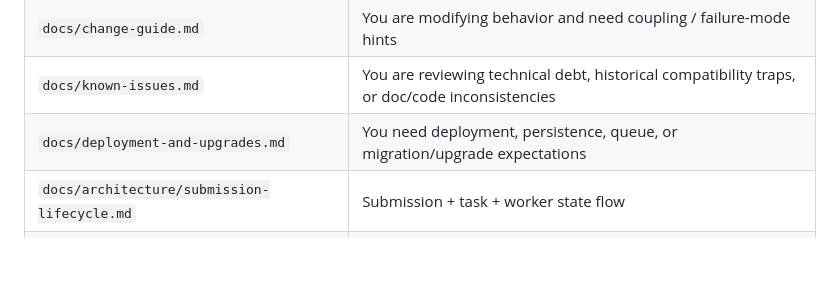
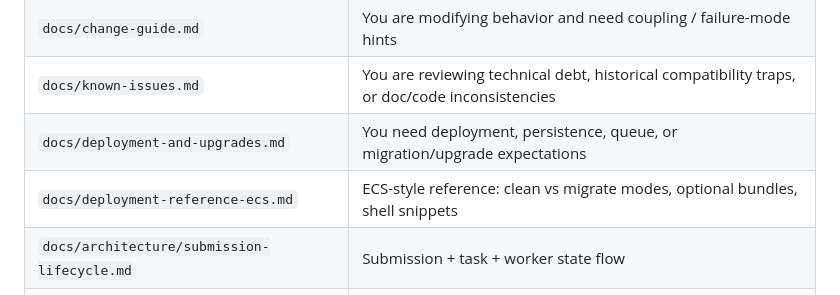
Before and after one commit to YinzhuCheng/CourseEval, a Markdown page: AGENTS.md, the part around the change. GitHub-like rendering; blank space fills up the shorter version.

```diff
--- a/AGENTS.md
+++ b/AGENTS.md
@@ -226,6 +226,7 @@ There is **no dedicated lint script** in-repo; rely on the verification script u
 | `docs/change-guide.md` | You are modifying behavior and need coupling / failure-mode hints |
 | `docs/known-issues.md` | You are reviewing technical debt, historical compatibility traps, or doc/code inconsistencies |
 | `docs/deployment-and-upgrades.md` | You need deployment, persistence, queue, or migration/upgrade expectations |
+| `docs/deployment-reference-ecs.md` | ECS-style reference: clean vs migrate modes, optional bundles, shell snippets |
 | `docs/architecture/submission-lifecycle.md` | Submission + task + worker state flow |
 | `docs/architecture/scoring-pipeline.md` | Scores, feedback, snapshots, teacher confirmation |
 | `docs/architecture/roles-and-permissions.md` | Access control |
```
Also changed, not shown: docs/deployment-and-upgrades.md (+2 -0 lines), docs/deployment-reference-ecs.md (added, +223 -0 lines).
